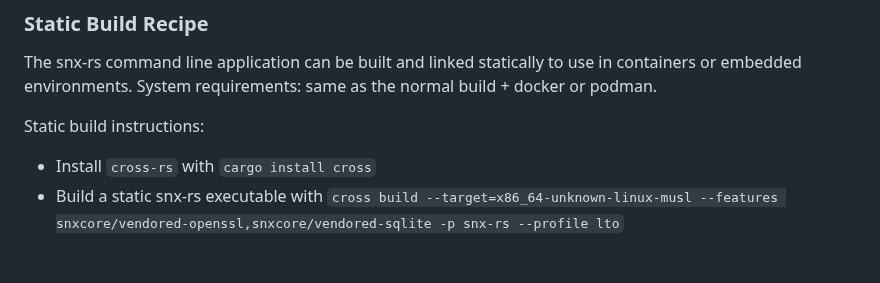
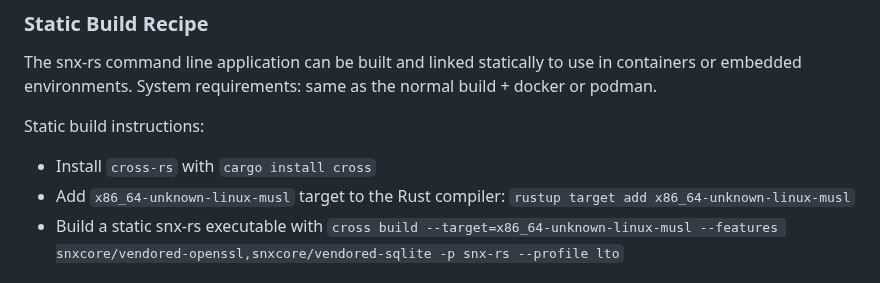
Before and after one commit to ancwrd1/snx-rs, a Markdown page: README.md, the part around the change. Rendered like a GitHub page.

Commit message:
README fix in the static build section

```diff
--- a/README.md
+++ b/README.md
@@ -297,6 +297,7 @@ System requirements: same as the normal build + docker or podman.
 Static build instructions:
 
 * Install `cross-rs` with `cargo install cross`
+* Add `x86_64-unknown-linux-musl` target to the Rust compiler: `rustup target add x86_64-unknown-linux-musl`
 * Build a static snx-rs executable with `cross build --target=x86_64-unknown-linux-musl --features snxcore/vendored-openssl,snxcore/vendored-sqlite -p snx-rs --profile lto`
 
 <!-- TOC --><a name="docker-usage"></a>
```
